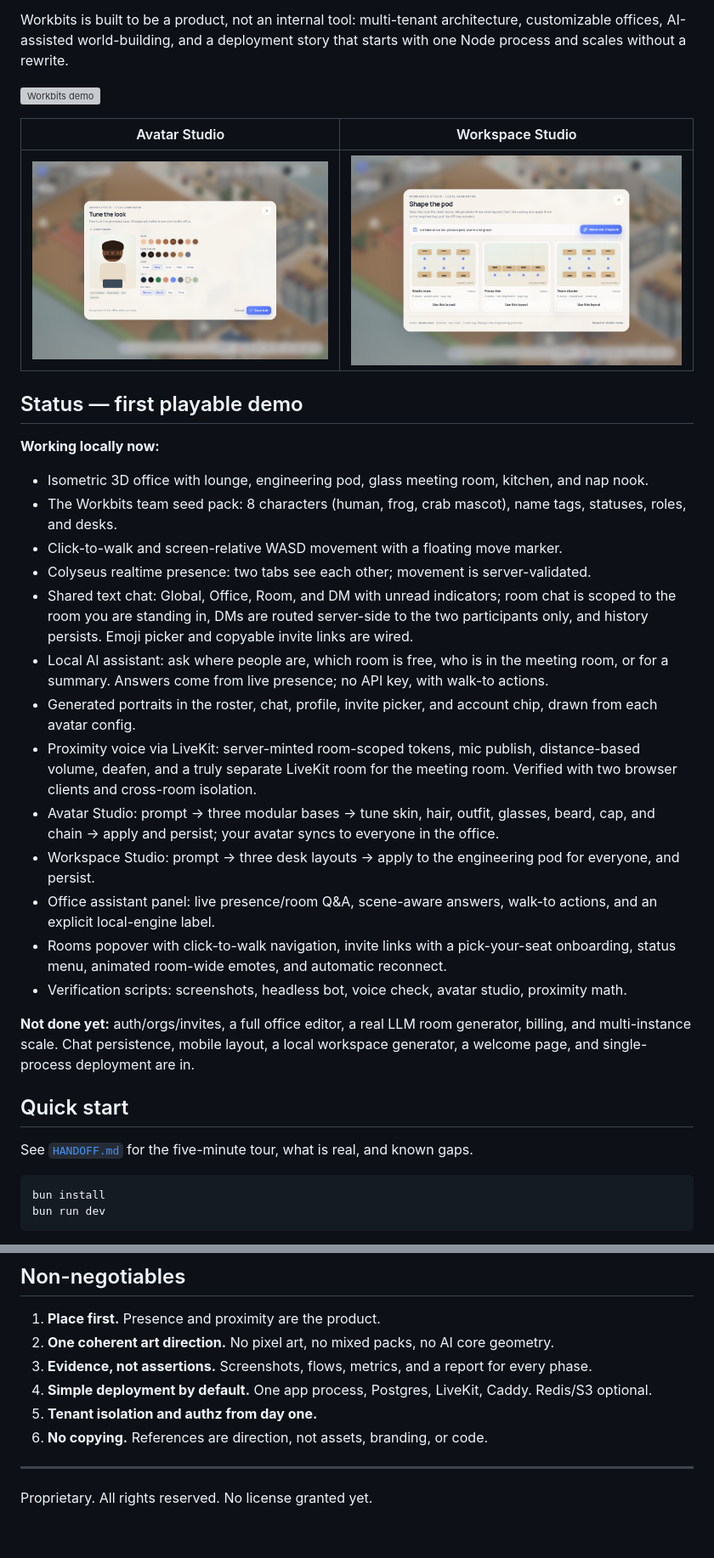
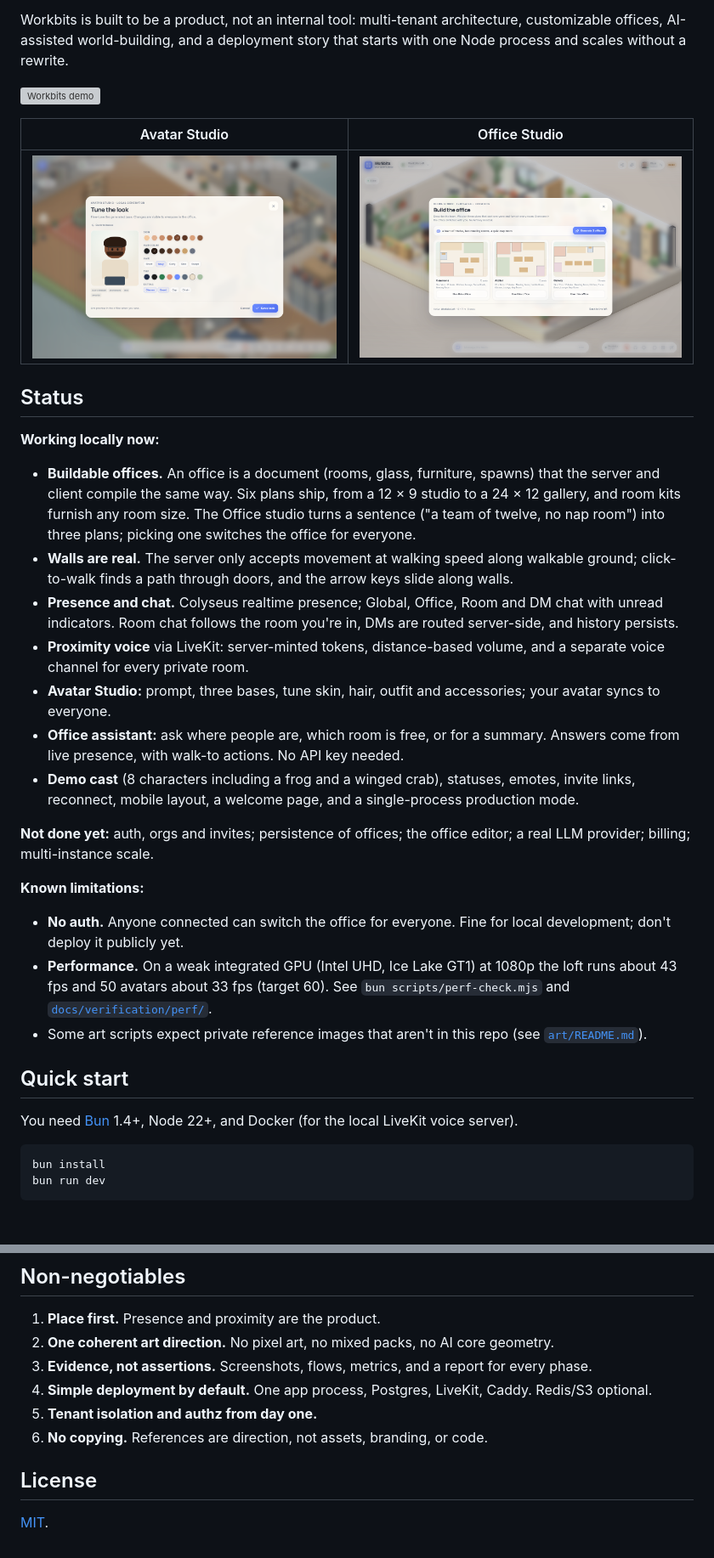
Before and after one commit to chrischriscris/workbits, a Markdown page: README.md, 2 parts joined by grey strips. Shown at 85% size. GitHub-like rendering; pictures changed too: art/office-studio.png (added); grey boxes are pictures that could not be loaded.

````diff
--- a/README.md
+++ b/README.md
@@ -6,33 +6,33 @@ Workbits is built to be a product, not an internal tool: multi-tenant architectu
 
 ![Workbits demo](art/workbits-demo.png)
 
-| Avatar Studio | Workspace Studio |
+| Avatar Studio | Office Studio |
 |---|---|
-| ![Avatar Studio](art/avatar-studio.png) | ![Workspace Studio](art/workspace-studio.png) |
+| ![Avatar Studio](art/avatar-studio.png) | ![Office Studio](art/office-studio.png) |
 
-## Status — first playable demo
+## Status
 
 **Working locally now:**
 
-- Isometric 3D office with lounge, engineering pod, glass meeting room, kitchen, and nap nook.
-- The Workbits team seed pack: 8 characters (human, frog, crab mascot), name tags, statuses, roles, and desks.
-- Click-to-walk and screen-relative WASD movement with a floating move marker.
-- Colyseus realtime presence: two tabs see each other; movement is server-validated.
-- Shared text chat: Global, Office, Room, and DM with unread indicators; room chat is scoped to the room you are standing in, DMs are routed server-side to the two participants only, and history persists. Emoji picker and copyable invite links are wired.
-- Local AI assistant: ask where people are, which room is free, who is in the meeting room, or for a summary. Answers come from live presence; no API key, with walk-to actions.
-- Generated portraits in the roster, chat, profile, invite picker, and account chip, drawn from each avatar config.
-- Proximity voice via LiveKit: server-minted room-scoped tokens, mic publish, distance-based volume, deafen, and a truly separate LiveKit room for the meeting room. Verified with two browser clients and cross-room isolation.
-- Avatar Studio: prompt → three modular bases → tune skin, hair, outfit, glasses, beard, cap, and chain → apply and persist; your avatar syncs to everyone in the office.
-- Workspace Studio: prompt → three desk layouts → apply to the engineering pod for everyone, and persist.
-- Office assistant panel: live presence/room Q&A, scene-aware answers, walk-to actions, and an explicit local-engine label.
-- Rooms popover with click-to-walk navigation, invite links with a pick-your-seat onboarding, status menu, animated room-wide emotes, and automatic reconnect.
-- Verification scripts: screenshots, headless bot, voice check, avatar studio, proximity math.
+- **Buildable offices.** An office is a document (rooms, glass, furniture, spawns) that the server and client compile the same way. Six plans ship, from a 12 × 9 studio to a 24 × 12 gallery, and room kits furnish any room size. The Office studio turns a sentence ("a team of twelve, no nap room") into three plans; picking one switches the office for everyone.
+- **Walls are real.** The server only accepts movement at walking speed along walkable ground; click-to-walk finds a path through doors, and the arrow keys slide along walls.
+- **Presence and chat.** Colyseus realtime presence; Global, Office, Room and DM chat with unread indicators. Room chat follows the room you're in, DMs are routed server-side, and history persists.
+- **Proximity voice** via LiveKit: server-minted tokens, distance-based volume, and a separate voice channel for every private room.
+- **Avatar Studio:** prompt, three bases, tune skin, hair, outfit and accessories; your avatar syncs to everyone.
+- **Office assistant:** ask where people are, which room is free, or for a summary. Answers come from live presence, with walk-to actions. No API key needed.
+- **Demo cast** (8 characters including a frog and a winged crab), statuses, emotes, invite links, reconnect, mobile layout, a welcome page, and a single-process production mode.
 
-**Not done yet:** auth/orgs/invites, a full office editor, a real LLM room generator, billing, and multi-instance scale. Chat persistence, mobile layout, a local workspace generator, a welcome page, and single-process deployment are in.
+**Not done yet:** auth, orgs and invites; persistence of offices; the office editor; a real LLM provider; billing; multi-instance scale.
+
+**Known limitations:**
+
+- **No auth.** Anyone connected can switch the office for everyone. Fine for local development; don't deploy it publicly yet.
+- **Performance.** On a weak integrated GPU (Intel UHD, Ice Lake GT1) at 1080p the loft runs about 43 fps and 50 avatars about 33 fps (target 60). See `bun scripts/perf-check.mjs` and [`docs/verification/perf/`](docs/verification/perf/).
+- Some art scripts expect private reference images that aren't in this repo (see [`art/README.md`](art/README.md)).
 
 ## Quick start
 
-See [`HANDOFF.md`](HANDOFF.md) for the five-minute tour, what is real, and known gaps.
+You need [Bun](https://bun.sh) 1.4+, Node 22+, and Docker (for the local LiveKit voice server).
 
 ```bash
 bun install
@@ -127,6 +129,6 @@ docs              product, architecture, research, verification, progress
 5. **Tenant isolation and authz from day one.**
 6. **No copying.** References are direction, not assets, branding, or code.
 
----
+## License
 
-Proprietary. All rights reserved. No license granted yet.
+[MIT](LICENSE).
````
Also changed, not shown: other parts of README.md (+7 -5 lines), AGENTS.md (+3 -1 lines), CONTRIBUTING.md (added, +59 -0 lines), 3 other files.
